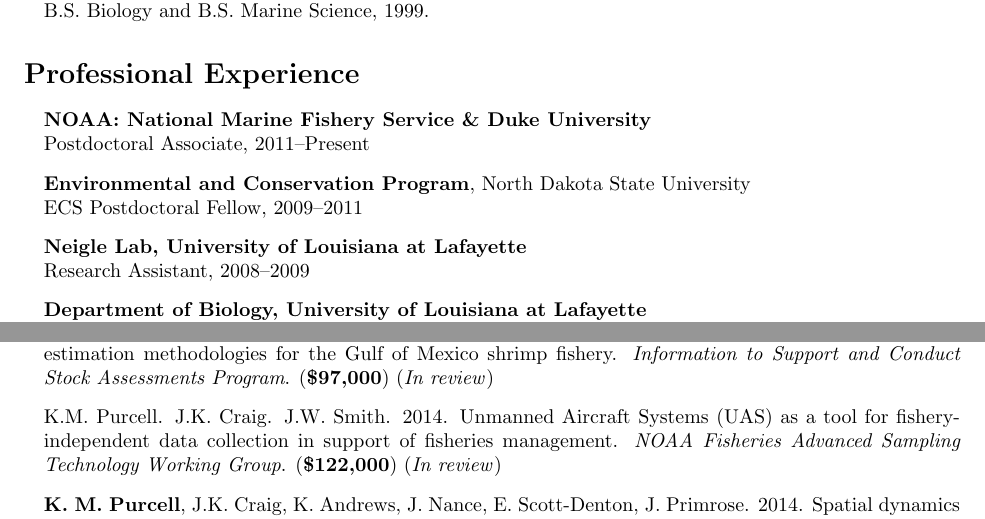
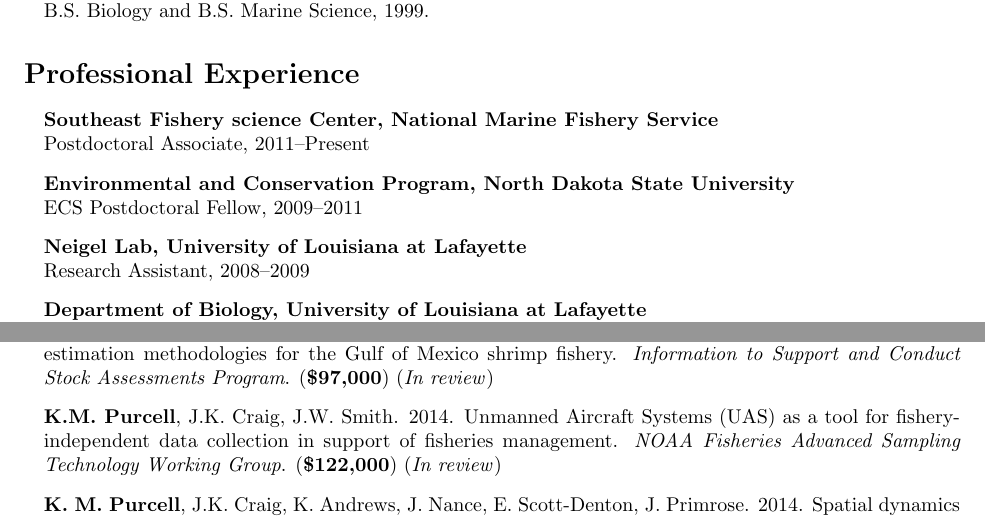
Before and after one commit to kpurcell/curriculumVitae, a LaTeX CV (purcell_cv.tex): two parts of pages 1 and 2 of 5, joined at a grey line, cut so that both start at the same text. Compiled offline with pdfLaTeX.

Commit message:
small edits

```diff
--- a/purcell_cv.tex
+++ b/purcell_cv.tex
@@ -97,13 +97,13 @@
 
 \section*{Professional Experience}
   \begin{itemize}
-			\item \textbf{NOAA: National Marine Fishery Service \& Duke University}\\
+			\item \textbf{Southeast Fishery science Center, National Marine Fishery Service}\\
       Postdoctoral Associate, 2011--Present
 
-			\item \textbf{Environmental and Conservation Program}, North Dakota State University} \\
+			\item \textbf{Environmental and Conservation Program, North Dakota State University} \\
 			ECS Postdoctoral Fellow, 2009--2011
 
-			\item \textbf{Neigle Lab, University of Louisiana at Lafayette}  \\
+			\item \textbf{Neigel Lab, University of Louisiana at Lafayette}  \\
        Research Assistant, 2008--2009
 
 			\item \textbf{Department of Biology, University of Louisiana at Lafayette} \\
@@ -141,7 +141,7 @@
 \section*{Grants}
 	\begin{itemize}
 		 \item \textbf{K. M. Purcell}, J.K. Craig, K. Andrews, J. Nance, E. Scott-Denton. 2014. A spatial analysis of bycatch estimation methodologies for the Gulf of Mexico shrimp fishery. \textit{Information to Support and Conduct Stock Assessments Program}. (\textbf{\$97,000}) (\textit{In review})
-		 \item K.M. Purcell. J.K. Craig. J.W. Smith.  2014.  Unmanned Aircraft Systems (UAS) as a tool for fishery-independent data collection in support of fisheries management.  \textit{NOAA Fisheries Advanced Sampling Technology Working Group}. (\textbf{\$122,000}) (\textit{In review})
+		 \item \textbf{K.M. Purcell}, J.K. Craig, J.W. Smith.  2014.  Unmanned Aircraft Systems (UAS) as a tool for fishery-independent data collection in support of fisheries management.  \textit{NOAA Fisheries Advanced Sampling Technology Working Group}. (\textbf{\$122,000}) (\textit{In review})
 		 \item \textbf{K. M. Purcell}, J.K. Craig, K. Andrews, J. Nance, E. Scott-Denton, J. Primrose. 2014. Spatial dynamics of bycatch in the Gulf of Mexico shrimp fishery. \textit{Marine Fisheries Initiative}(MARFIN). (\textbf{\$95,000}) (\textit{In review})
 		 \item S. T. Walter, J. Karubian, \textbf{K. M. Purcell}, J. K. Craig, P.L. Leberg. 2012. Effects of hypoxia on brown pelican foraging ecology and demographic processes. \textit{National Geographic}. (\textbf{\$20,000})
 		 \item J. D. Fisher, \textbf{K. M. Purcell}, C. A. Stockwell. 2009. A genetic evaluation of northern leopard frog populations in North Dakota. \textit{North Dakota State Wildlife Grant}. (\textbf{\$100,000})
```
Also changed, not shown: purcell-cv-st2.pdf (added), purcell_cv.pdf, purcell_cv.tex (2 more changed lines).
